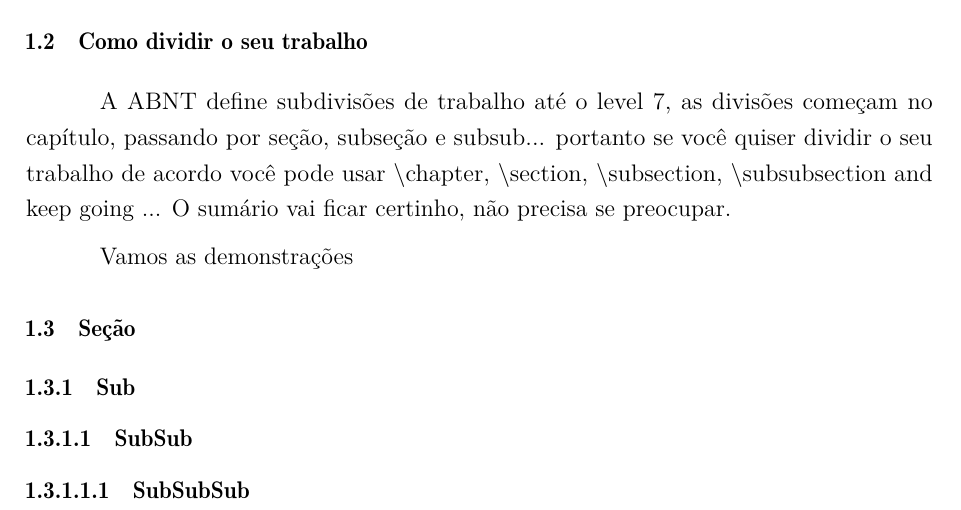
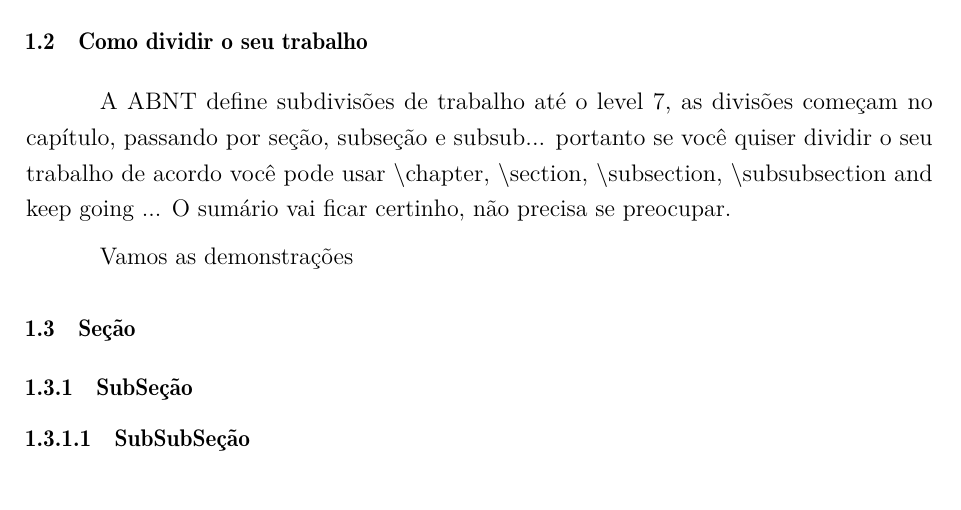
Before and after one commit to gTamanaka/modelolatexengmecufscar, a LaTeX thesis (main.tex, which reads Introducao.tex): part of page 26 of 27, cut so that both start at the same text. Compiled offline with pdfLaTeX.

Commit message:
Adiconado sub de level 7

```diff
--- a/Introducao.tex
+++ b/Introducao.tex
@@ -16,6 +16,7 @@ A seguir esse documento dará breve explicações de como usar alguns comandos e
 
 	Vamos as demonstrações
 \section{Seção}
-\subsection{Sub}
-\subsubsection{SubSub}
-\subsubsubsection{SubSubSub}
+\subsection{SubSeção}
+\subsubsection{SubSubSeção}
+\subsubsubsection{SubSubSubSeção}
+\subsubsubsubsection{SubSubSubSubSeção}
```
